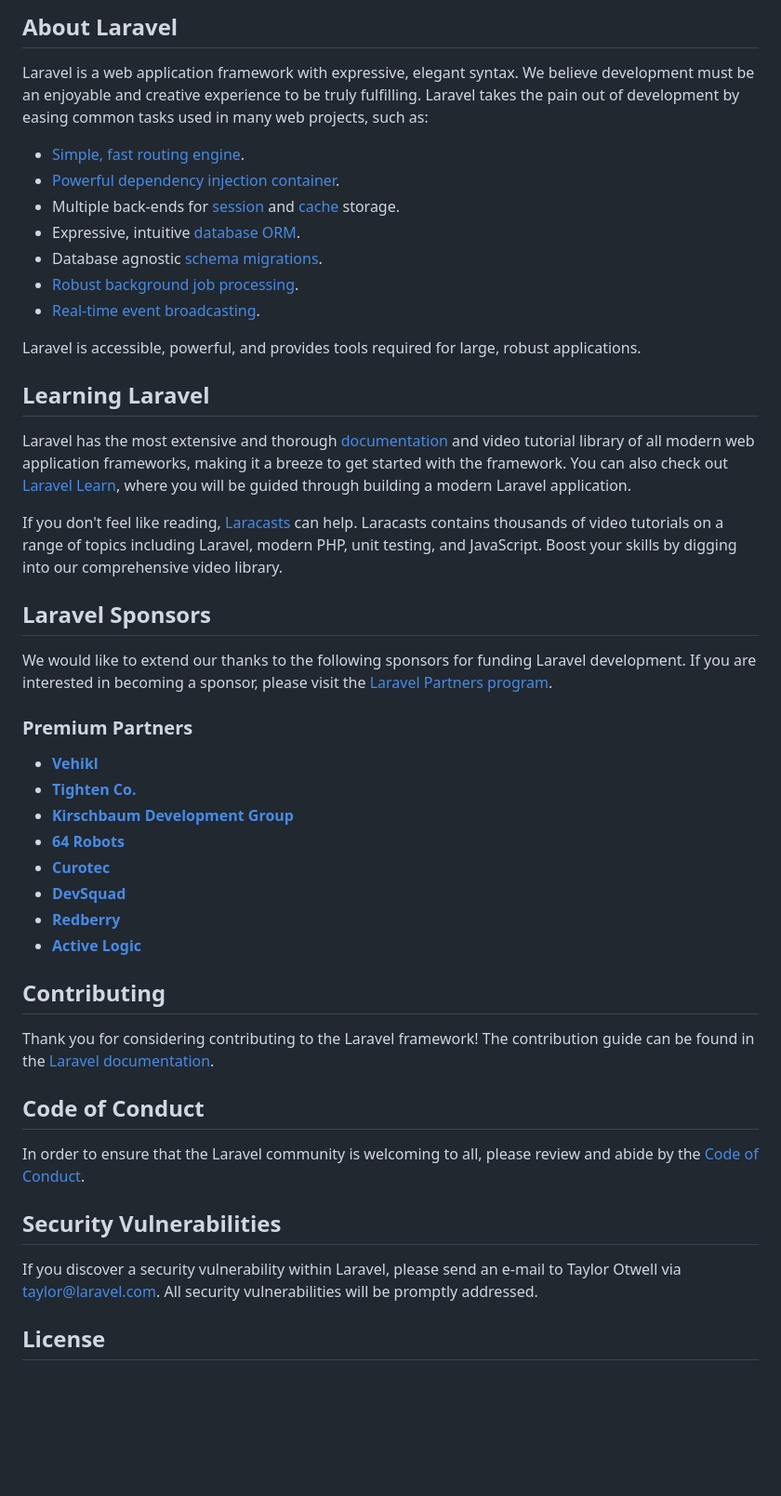
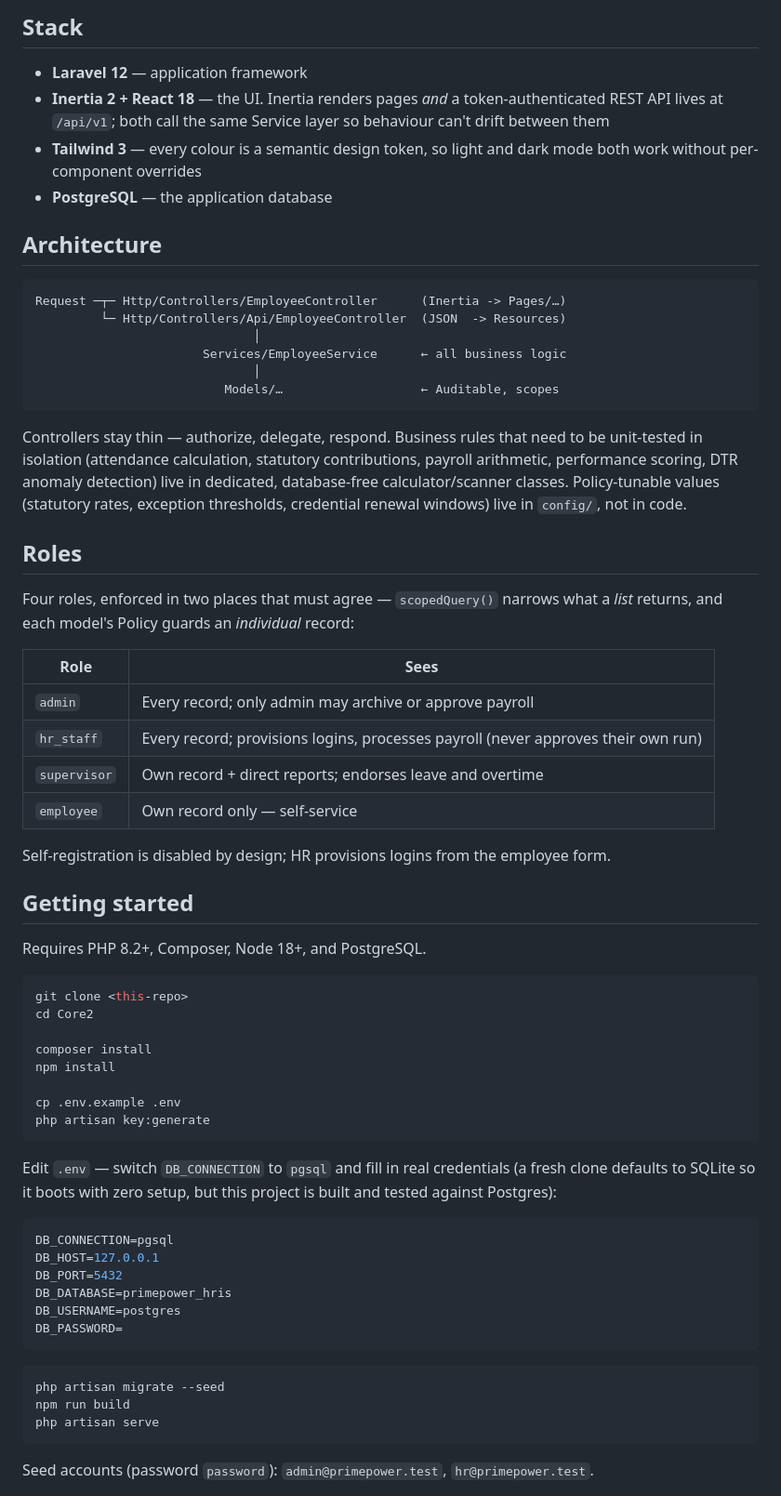
Before and after one commit to johnpogsb-wq/HumanResourceInformation, a Markdown page: README.md, the part around one of its changes. Shown at 93% size. Drawn GitHub-style; blank space fills up the shorter version.

Commit message:
Replace the starter README with the actual project overview
The default Laravel boilerplate README doesn't say what this project is.
Covers the stack, architecture, roles, and setup against Postgres.

Co-Authored-By: Claude Opus 5 <noreply@anthropic.com>

````diff
--- a/README.md
+++ b/README.md
@@ -9,50 +7,81 @@
 
-## About Laravel
+## Stack
 
-Laravel is a web application framework with expressive, elegant syntax. We believe development must be an enjoyable and creative experience to be truly fulfilling. Laravel takes the pain out of development by easing common tasks used in many web projects, such as:
+- **Laravel 12** — application framework
+- **Inertia 2 + React 18** — the UI. Inertia renders pages *and* a
+  token-authenticated REST API lives at `/api/v1`; both call the same Service
+  layer so behaviour can't drift between them
+- **Tailwind 3** — every colour is a semantic design token, so light and dark
+  mode both work without per-component overrides
+- **PostgreSQL** — the application database
 
-- [Simple, fast routing engine](https://laravel.com/docs/routing).
-- [Powerful dependency injection container](https://laravel.com/docs/container).
-- Multiple back-ends for [session](https://laravel.com/docs/session) and [cache](https://laravel.com/docs/cache) storage.
-- Expressive, intuitive [database ORM](https://laravel.com/docs/eloquent).
-- Database agnostic [schema migrations](https://laravel.com/docs/migrations).
-- [Robust background job processing](https://laravel.com/docs/queues).
-- [Real-time event broadcasting](https://laravel.com/docs/broadcasting).
+## Architecture
 
-Laravel is accessible, powerful, and provides tools required for large, robust applications.
+```
+Request ─┬─ Http/Controllers/EmployeeController      (Inertia -> Pages/…)
+         └─ Http/Controllers/Api/EmployeeController  (JSON  -> Resources)
+                              │
+                       Services/EmployeeService      ← all business logic
+                              │
+                          Models/…                   ← Auditable, scopes
+```
 
-## Learning Laravel
+Controllers stay thin — authorize, delegate, respond. Business rules that
+need to be unit-tested in isolation (attendance calculation, statutory
+contributions, payroll arithmetic, performance scoring, DTR anomaly
+detection) live in dedicated, database-free calculator/scanner classes.
+Policy-tunable values (statutory rates, exception thresholds, credential
+renewal windows) live in `config/`, not in code.
 
-Laravel has the most extensive and thorough [documentation](https://laravel.com/docs) and video tutorial library of all modern web application frameworks, making it a breeze to get started with the framework. You can also check out [Laravel Learn](https://laravel.com/learn), where you will be guided through building a modern Laravel application.
+## Roles
 
-If you don't feel like reading, [Laracasts](https://laracasts.com) can help. Laracasts contains thousands of video tutorials on a range of topics including Laravel, modern PHP, unit testing, and JavaScript. Boost your skills by digging into our comprehensive video library.
+Four roles, enforced in two places that must agree — `scopedQuery()` narrows
+what a *list* returns, and each model's Policy guards an *individual* record:
 
-## Laravel Sponsors
+| Role | Sees |
+|---|---|
+| `admin` | Every record; only admin may archive or approve payroll |
+| `hr_staff` | Every record; provisions logins, processes payroll (never approves their own run) |
+| `supervisor` | Own record + direct reports; endorses leave and overtime |
+| `employee` | Own record only — self-service |
 
-We would like to extend our thanks to the following sponsors for funding Laravel development. If you are interested in becoming a sponsor, please visit the [Laravel Partners program](https://partners.laravel.com).
+Self-registration is disabled by design; HR provisions logins from the
+employee form.
 
-### Premium Partners
+## Getting started
 
-- **[Vehikl](https://vehikl.com)**
-- **[Tighten Co.](https://tighten.co)**
-- **[Kirschbaum Development Group](https://kirschbaumdevelopment.com)**
-- **[64 Robots](https://64robots.com)**
-- **[Curotec](https://www.curotec.com/services/technologies/laravel)**
-- **[DevSquad](https://devsquad.com/hire-laravel-developers)**
-- **[Redberry](https://redberry.international/laravel-development)**
-- **[Active Logic](https://activelogic.com)**
+Requires PHP 8.2+, Composer, Node 18+, and PostgreSQL.
 
-## Contributing
+```bash
+git clone <this-repo>
+cd Core2
 
-Thank you for considering contributing to the Laravel framework! The contribution guide can be found in the [Laravel documentation](https://laravel.com/docs/contributions).
+composer install
+npm install
 
-## Code of Conduct
+cp .env.example .env
+php artisan key:generate
+```
 
-In order to ensure that the Laravel community is welcoming to all, please review and abide by the [Code of Conduct](https://laravel.com/docs/contributions#code-of-conduct).
+Edit `.env` — switch `DB_CONNECTION` to `pgsql` and fill in real credentials
+(a fresh clone defaults to SQLite so it boots with zero setup, but this
+project is built and tested against Postgres):
 
-## Security Vulnerabilities
+```env
+DB_CONNECTION=pgsql
+DB_HOST=127.0.0.1
+DB_PORT=5432
+DB_DATABASE=primepower_hris
+DB_USERNAME=postgres
+DB_PASSWORD=
+```
 
-If you discover a security vulnerability within Laravel, please send an e-mail to Taylor Otwell via [taylor@laravel.com](mailto:taylor@laravel.com). All security vulnerabilities will be promptly addressed.
+```bash
+php artisan migrate --seed
+npm run build
+php artisan serve
+```
 
-## License
+Seed accounts (password `password`): `admin@primepower.test`,
+`hr@primepower.test`.
 
````
Also changed, not shown: other parts of README.md (+32 -8 lines).
